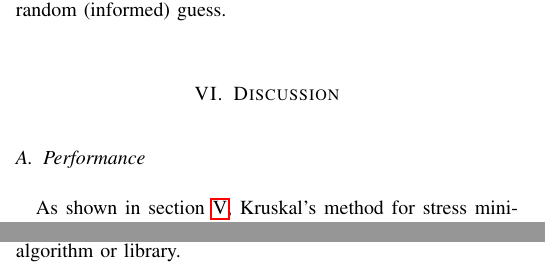
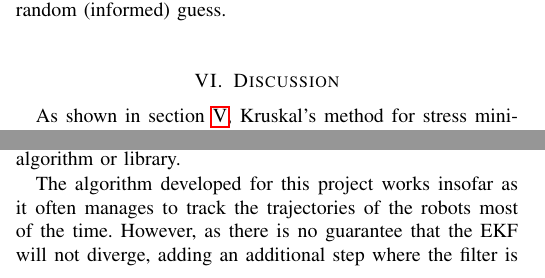
Before and after one commit to erikvah/spring-project, a LaTeX paper (EE364b-final-report/report.tex, which reads EE364b-final-report/7_discussion.tex): two parts of the columns of page 5 of 7, joined at a grey line, cut so that both start at the same text. Compiled offline with pdfLaTeX; a missing font is replaced by an installed copy or a similar font; a LaTeX package or settings file that is missing is left out.

Commit message:
Expanded EE364b discussion a bit

```diff
--- a/EE364b-final-report/7_discussion.tex
+++ b/EE364b-final-report/7_discussion.tex
@@ -1,4 +1,5 @@
-\subsection{Performance}
 As shown in section~\ref{sec:result}, Kruskal's method for stress minimization is fast and reliable. However, for the problem sizes investigated in this project, the speed of all implemented algorithms was fast enough that it does not matter in practice. Due to the limited speed and memory of the laptop that all tests and simulations were carried out on, larger problem sizes were not feasible to run the Riemannian elevator on because of the SDP optimization step. While this is the case, it should still be noted that Kruskal's method is fast and stable for all problem sizes investigated, and seems likely to remain so should much larger problems be investigated.
 
 While the Riemannian is more reliable than a random initial guess, the difference is smaller than expected. When the comparatively long runtime is factored in, it is not unlikely that a better success rate in a shorter time might be achieved by running multiple trials of random guesses, especially if they are ran in parallel. Part of the performance gap might partially be explained by implementation details, as the gradient descent steps were implemented in an optimized fashion specifically for this problem, while the SDP and manifold optimization steps used the general-purpose solver libraries CVXPY~\cite{cvxpy1,cvxpy2} and Pymanopt~\cite{pymanopt}, respectively. It is likely that the computational limit on problem size would be possible to circumvent by using another solver algorithm or library.
+
+The algorithm developed for this project works insofar as it often manages to track the trajectories of the robots most of the time. However, as there is no guarantee that the EKF will not diverge, adding an additional step where the filter is reset and the Riemannian elevator is ran again if the stress is too large would help in assuring that the estimations stay correct. Another way to improve the tracking is to replace the EKF with another Kalman filter extension such as the unscented Kalman filter (UKF), as there is some evidence that the estimations from it are better.
```
